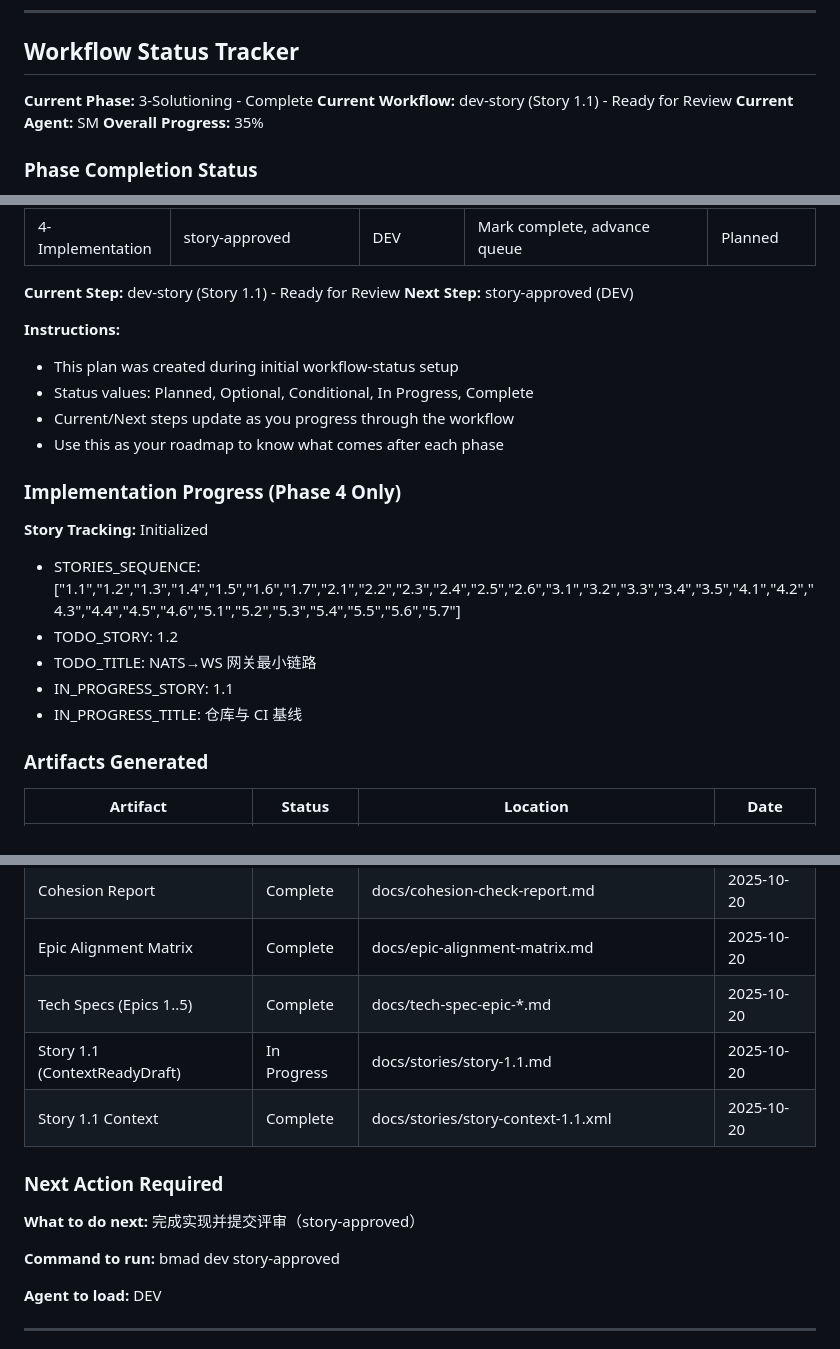
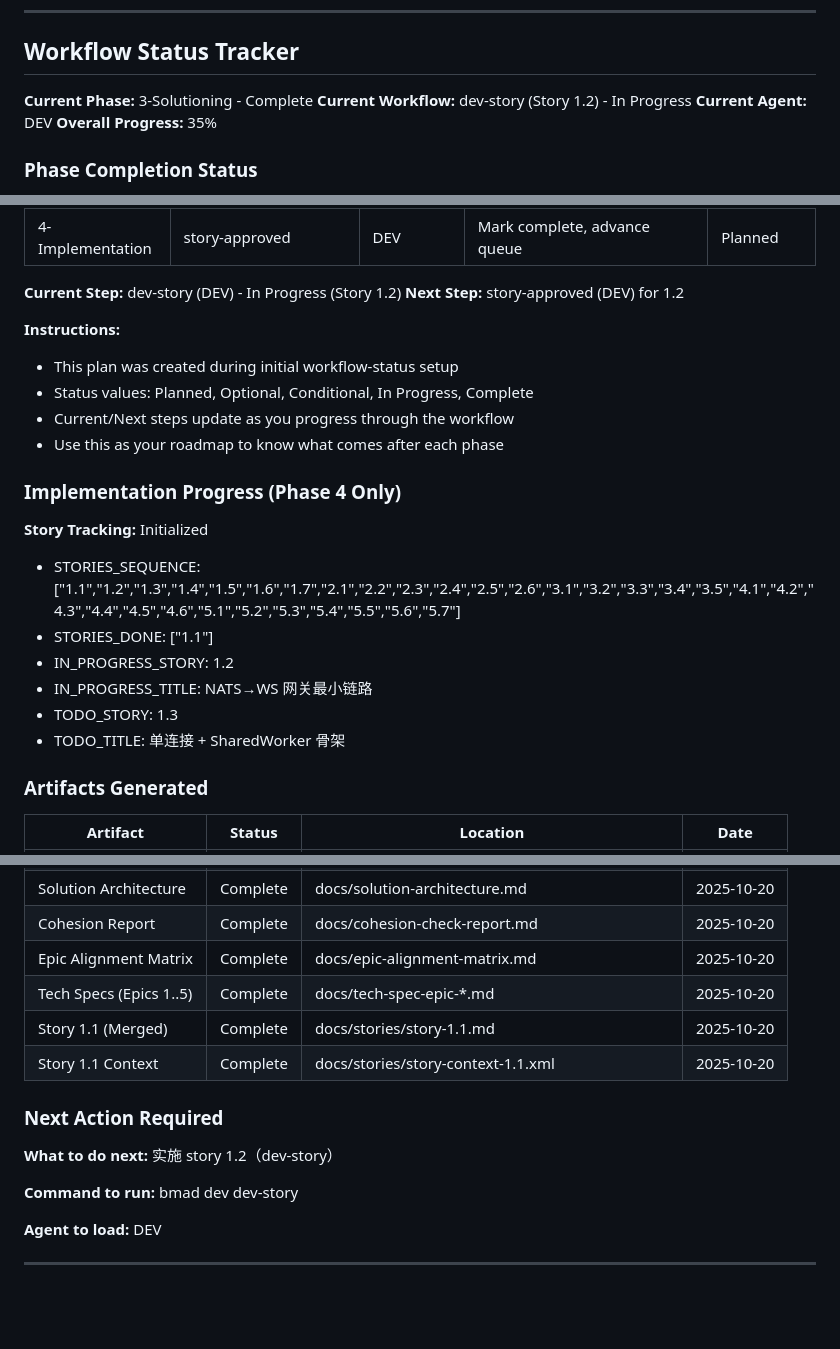
Before and after one commit to ryanflavor/xiaoy_p, a Markdown page: docs/bmm-workflow-status.md, 3 parts joined by grey strips. Rendered like a GitHub page; blank space fills up the shorter version.

```diff
--- a/docs/bmm-workflow-status.md
+++ b/docs/bmm-workflow-status.md
@@ -10,8 +10,8 @@
 ## Workflow Status Tracker
 
 **Current Phase:** 3-Solutioning - Complete
-**Current Workflow:** dev-story (Story 1.1) - Ready for Review
-**Current Agent:** SM
+**Current Workflow:** dev-story (Story 1.2) - In Progress
+**Current Agent:** DEV
 **Overall Progress:** 35%
 
 ### Phase Completion Status
@@ -39,8 +39,8 @@
 | 4-Implementation | dev-story (iterative) | DEV | Implement stories | Planned |
 | 4-Implementation | story-approved | DEV | Mark complete, advance queue | Planned |
 
-**Current Step:** dev-story (Story 1.1) - Ready for Review
-**Next Step:** story-approved (DEV)
+**Current Step:** dev-story (DEV) - In Progress (Story 1.2)
+**Next Step:** story-approved (DEV) for 1.2
 
 **Instructions:**
 
@@ -54,10 +54,11 @@
 **Story Tracking:** Initialized
 
 - STORIES_SEQUENCE: ["1.1","1.2","1.3","1.4","1.5","1.6","1.7","2.1","2.2","2.3","2.4","2.5","2.6","3.1","3.2","3.3","3.4","3.5","4.1","4.2","4.3","4.4","4.5","4.6","5.1","5.2","5.3","5.4","5.5","5.6","5.7"]
-- TODO_STORY: 1.2
-- TODO_TITLE: NATS→WS 网关最小链路
-- IN_PROGRESS_STORY: 1.1
-- IN_PROGRESS_TITLE: 仓库与 CI 基线
+- STORIES_DONE: ["1.1"]
+- IN_PROGRESS_STORY: 1.2
+- IN_PROGRESS_TITLE: NATS→WS 网关最小链路
+- TODO_STORY: 1.3
+- TODO_TITLE: 单连接 + SharedWorker 骨架
 
 ### Artifacts Generated
 
@@ -71,15 +72,15 @@
 | Cohesion Report | Complete | docs/cohesion-check-report.md | 2025-10-20 |
 | Epic Alignment Matrix | Complete | docs/epic-alignment-matrix.md | 2025-10-20 |
 | Tech Specs (Epics 1..5) | Complete | docs/tech-spec-epic-*.md | 2025-10-20 |
-| Story 1.1 (ContextReadyDraft) | In Progress | docs/stories/story-1.1.md | 2025-10-20 |
+| Story 1.1 (Merged) | Complete | docs/stories/story-1.1.md | 2025-10-20 |
 | Story 1.1 Context | Complete | docs/stories/story-context-1.1.xml | 2025-10-20 |
 
 
 ### Next Action Required
 
-**What to do next:** 完成实现并提交评审（story-approved）
+**What to do next:** 实施 story 1.2（dev-story）
 
-**Command to run:** bmad dev story-approved
+**Command to run:** bmad dev dev-story
 
 **Agent to load:** DEV
 
```
Also changed, not shown: docs/stories/story-1.1.md (+5 -1 lines).
